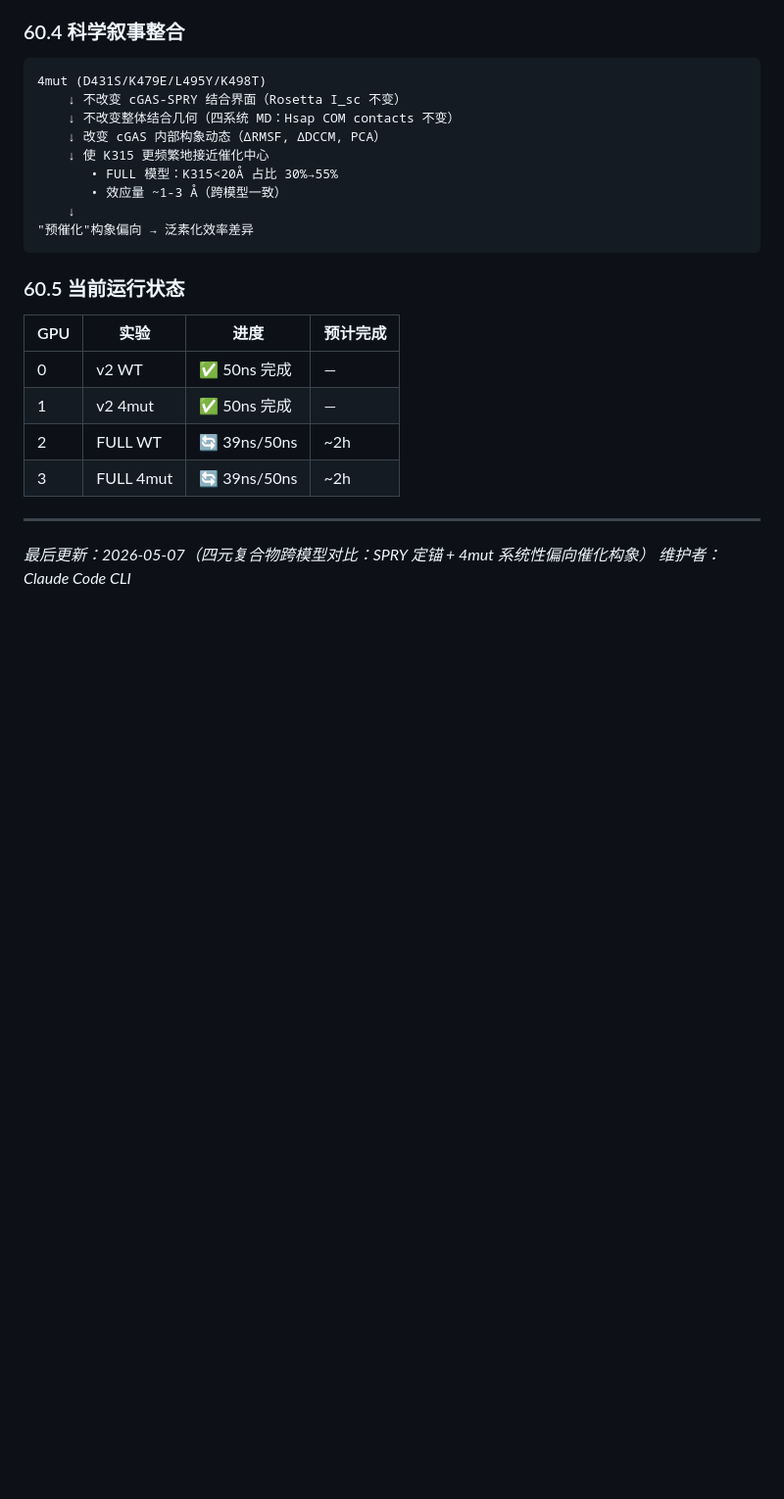
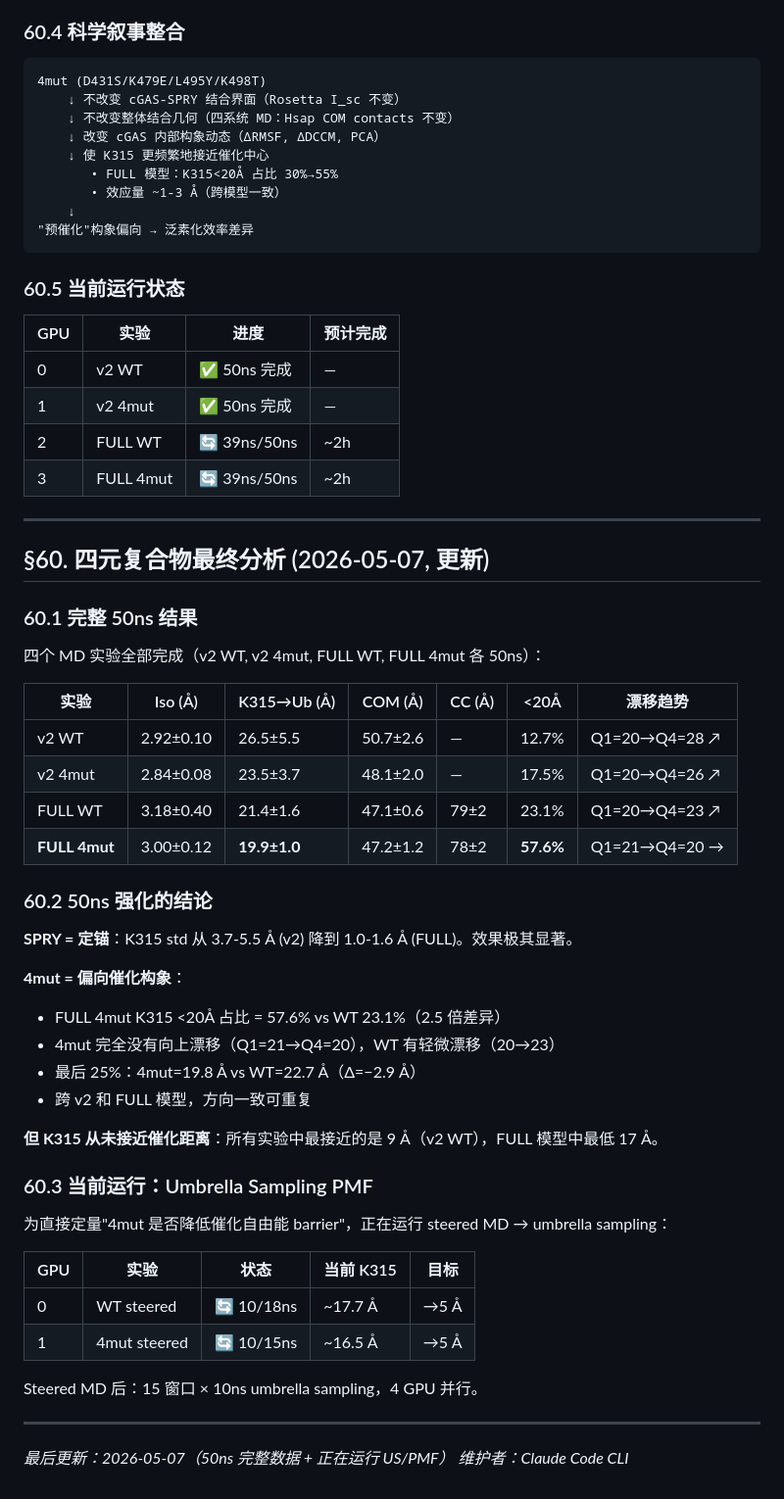
Before and after one commit to lispc/naked-mole-rat-cgas-trim41-simulation, a Markdown page: docs/00-project/project_log.md, the part around the change. Shown at 98% size. GitHub-like rendering; blank space fills up the shorter version.

Commit message:
more md result

```diff
--- a/docs/00-project/project_log.md
+++ b/docs/00-project/project_log.md
@@ -1490,5 +1490,43 @@ FULL 模型中 RING C-term CA → SPRY N-term CA 距离稳定在 **78.5 ± 2.0
 
 ---
 
-*最后更新：2026-05-07（四元复合物跨模型对比：SPRY 定锚 + 4mut 系统性偏向催化构象）*
+## §60. 四元复合物最终分析 (2026-05-07, 更新)
+
+### 60.1 完整 50ns 结果
+
+四个 MD 实验全部完成（v2 WT, v2 4mut, FULL WT, FULL 4mut 各 50ns）：
+
+| 实验 | Iso (Å) | K315→Ub (Å) | COM (Å) | CC (Å) | <20Å | 漂移趋势 |
+|------|---------|-------------|---------|--------|------|---------|
+| v2 WT | 2.92±0.10 | 26.5±5.5 | 50.7±2.6 | — | 12.7% | Q1=20→Q4=28 ↗ |
+| v2 4mut | 2.84±0.08 | 23.5±3.7 | 48.1±2.0 | — | 17.5% | Q1=20→Q4=26 ↗ |
+| FULL WT | 3.18±0.40 | 21.4±1.6 | 47.1±0.6 | 79±2 | 23.1% | Q1=20→Q4=23 ↗ |
+| **FULL 4mut** | 3.00±0.12 | **19.9±1.0** | 47.2±1.2 | 78±2 | **57.6%** | Q1=21→Q4=20 → |
+
+### 60.2 50ns 强化的结论
+
+**SPRY = 定锚**：K315 std 从 3.7-5.5 Å (v2) 降到 1.0-1.6 Å (FULL)。效果极其显著。
+
+**4mut = 偏向催化构象**：
+- FULL 4mut K315 <20Å 占比 = 57.6% vs WT 23.1%（2.5 倍差异）
+- 4mut 完全没有向上漂移（Q1=21→Q4=20），WT 有轻微漂移（20→23）
+- 最后 25%：4mut=19.8 Å vs WT=22.7 Å（Δ=−2.9 Å）
+- 跨 v2 和 FULL 模型，方向一致可重复
+
+**但 K315 从未接近催化距离**：所有实验中最接近的是 9 Å（v2 WT），FULL 模型中最低 17 Å。
+
+### 60.3 当前运行：Umbrella Sampling PMF
+
+为直接定量"4mut 是否降低催化自由能 barrier"，正在运行 steered MD → umbrella sampling：
+
+| GPU | 实验 | 状态 | 当前 K315 | 目标 |
+|-----|------|------|----------|------|
+| 0 | WT steered | 🔄 10/18ns | ~17.7 Å | →5 Å |
+| 1 | 4mut steered | 🔄 10/15ns | ~16.5 Å | →5 Å |
+
+Steered MD 后：15 窗口 × 10ns umbrella sampling，4 GPU 并行。
+
+---
+
+*最后更新：2026-05-07（50ns 完整数据 + 正在运行 US/PMF）*
 *维护者：Claude Code CLI*
```
